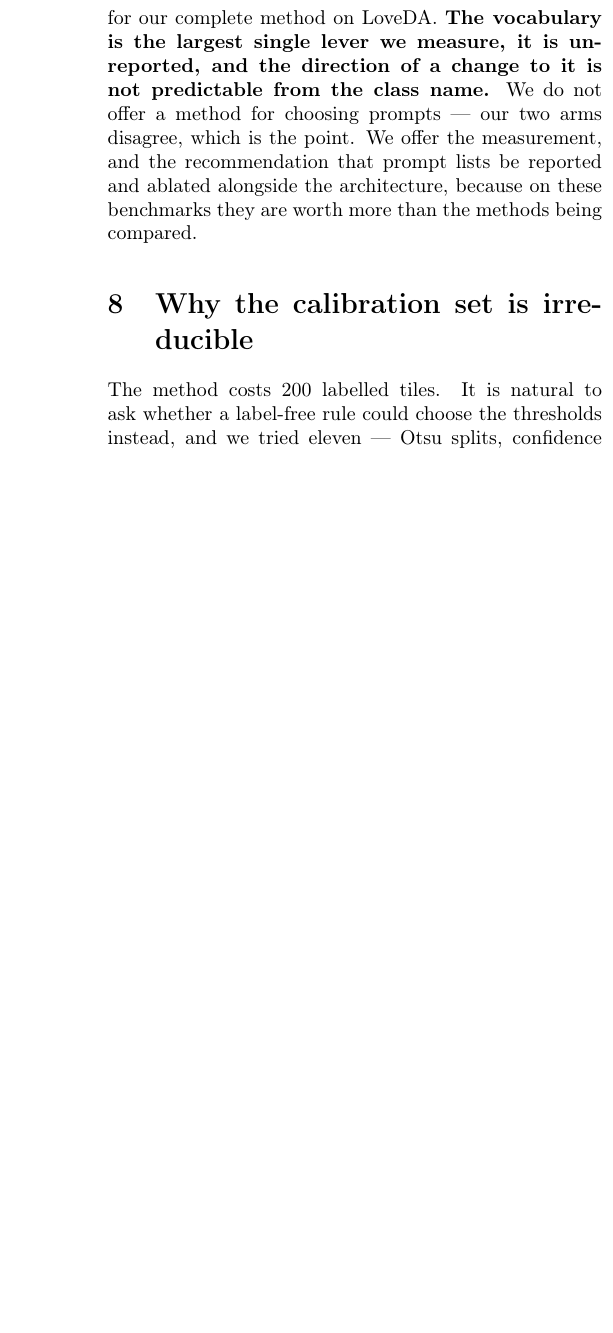
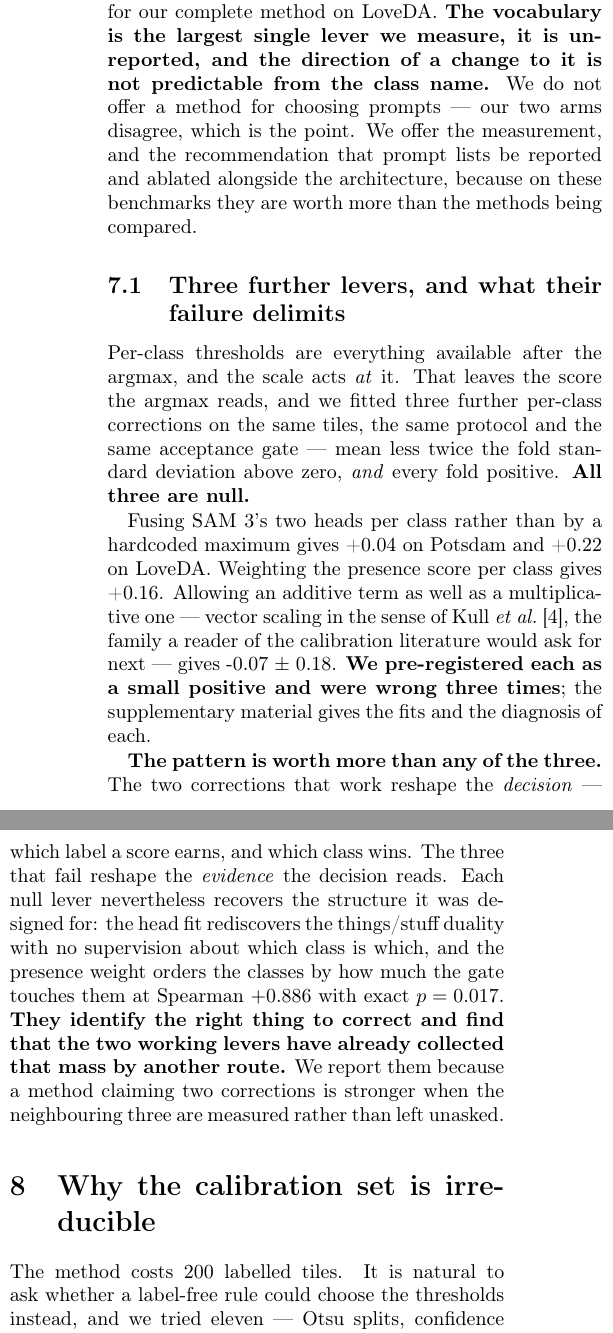
Before and after one commit to FasterThanAi/FreeTraining-OVSS, a LaTeX paper (paper/main_cvpr.tex): part of one column of page 6 of 7 before the commit and two parts of the columns of page 6 of 8 after it, the two joined at a grey line, cut so that both start at the same text, the shorter picture padded with empty space. Compiled offline with pdfLaTeX.

Commit message:
fix: \etal was undefined, and the build command could not see it
The 7-page main_cvpr build reported "0 undefined" while containing two undefined
control sequences. The check grepped for undefined REFERENCES, not undefined
COMMANDS, and -interaction=nonstopmode's whole job is to keep going. A page count
from a broken build is worse than no page count.

\etal is now defined with \providecommand so the draft class compiles and cvpr.sty
still supplies its own at submission time.

scripts/build_papers.sh replaces the ad-hoc command: three pdflatex passes with
bibtex between, then it fails on LaTeX errors, undefined control sequences and
missing files, and reports undefined references, overfull boxes and the page count
as information. It refuses to present a page count as trustworthy when the build
errored, and warns if main_cvpr exceeds eight pages.

Also restores the three null levers to the conference version, compressed to about
330 words -- the 7-page result left room, and a method claiming two corrections is
stronger when the neighbouring three are measured rather than left unasked -- and
fixes the overfull table header in tab:cmech by moving the column definitions into
the caption.

Co-Authored-By: Claude Opus 5 <noreply@anthropic.com>
Claude-Session: https://claude.ai/code/session_018siGPYwTGoas1McjGhcuYx

```diff
--- a/paper/main_cvpr.tex
+++ b/paper/main_cvpr.tex
@@ -30,6 +30,7 @@
 \input{numbers}
 
 \newcommand{\best}[1]{\textbf{#1}}
+\providecommand{\etal}{\textit{et al.}}
 \newcommand{\bg}{\texttt{background}}
 \newcommand{\suppref}[1]{the supplementary material}
 
@@ -462,6 +465,35 @@ offer the measurement, and the recommendation that prompt lists be reported and
 ablated alongside the architecture, because on these benchmarks they are worth more
 than the methods being compared.
 
+\subsection{Three further levers, and what their failure delimits}
+\label{sec:levers}
+
+Per-class thresholds are everything available after the argmax, and the scale acts
+\emph{at} it. That leaves the score the argmax reads, and we fitted three further
+per-class corrections on the same tiles, the same protocol and the same acceptance
+gate --- mean less twice the fold standard deviation above zero, \emph{and} every
+fold positive. \best{All three are null.}
+
+Fusing SAM~3's two heads per class rather than by a hardcoded maximum gives
+\lvThreePots{} on Potsdam and \lvThreeLove{} on LoveDA. Weighting the presence
+score per class gives \lvFour{}. Allowing an additive term as well as a
+multiplicative one --- vector scaling in the sense of
+Kull~\etal~\cite{kull2019}, the family a reader of the calibration literature
+would ask for next --- gives \lvFive{}~$\pm$~\lvFiveSD{}. \best{We
+pre-registered each as a small positive and were wrong three times};
+\suppref{sec:levers} gives the fits and the diagnosis of each.
+
+\best{The pattern is worth more than any of the three.} The two corrections that
+work reshape the \emph{decision} --- which label a score earns, and which class
+wins. The three that fail reshape the \emph{evidence} the decision reads. Each
+null lever nevertheless recovers the structure it was designed for: the head fit
+rediscovers the things/stuff duality with no supervision about which class is
+which, and the presence weight orders the classes by how much the gate touches
+them at Spearman $+0.886$ with exact $p = 0.017$. \best{They identify the right
+thing to correct and find that the two working levers have already collected that
+mass by another route.} We report them because a method claiming two corrections
+is stronger when the neighbouring three are measured rather than left unasked.
+
 % =====================================================================
 \section{Why the calibration set is irreducible}
 \label{sec:bound}
```
Also changed, not shown: paper/main_cvpr.tex (8 more changed lines), 1 other file.
